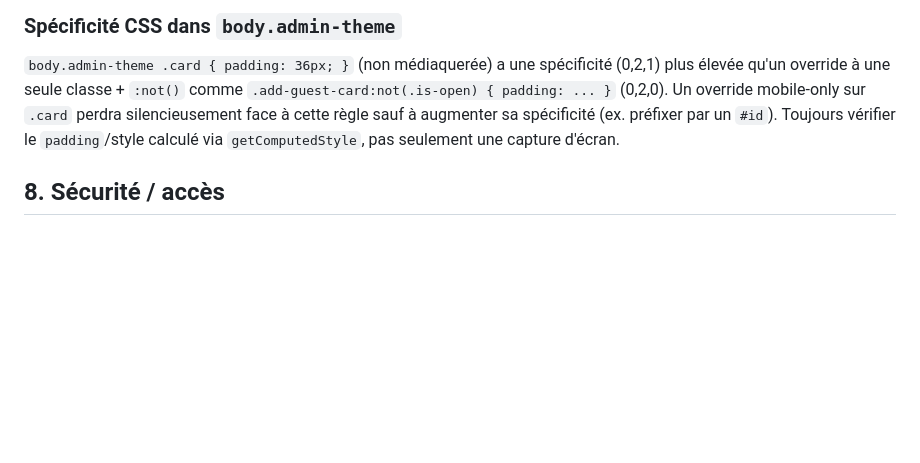
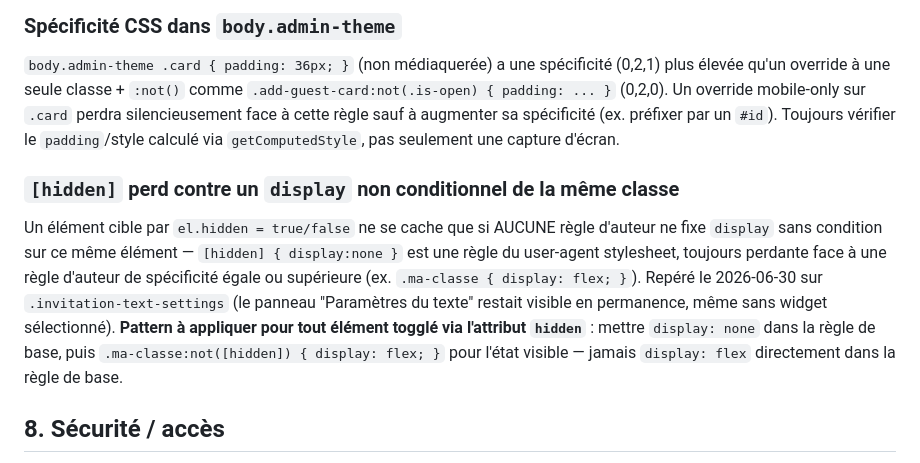
Before and after one commit to aAlexCm/tableme, a Markdown page: .claude/CLAUDE.md, the part around the change. Drawn GitHub-style; blank space fills up the shorter version.

Commit message:
docs: record the [hidden] vs display specificity gotcha

```diff
--- a/.claude/CLAUDE.md
+++ b/.claude/CLAUDE.md
@@ -159,6 +159,10 @@ Le bouton "Imprimer" de poster.html a été retiré (2026-06-28) après plusieur
 
 `body.admin-theme .card { padding: 36px; }` (non médiaquerée) a une spécificité (0,2,1) plus élevée qu'un override à une seule classe + `:not()` comme `.add-guest-card:not(.is-open) { padding: ... }` (0,2,0). Un override mobile-only sur `.card` perdra silencieusement face à cette règle sauf à augmenter sa spécificité (ex. préfixer par un `#id`). Toujours vérifier le `padding`/style calculé via `getComputedStyle`, pas seulement une capture d'écran.
 
+### `[hidden]` perd contre un `display` non conditionnel de la même classe
+
+Un élément cible par `el.hidden = true/false` ne se cache que si AUCUNE règle d'auteur ne fixe `display` sans condition sur ce même élément — `[hidden] { display:none }` est une règle du user-agent stylesheet, toujours perdante face à une règle d'auteur de spécificité égale ou supérieure (ex. `.ma-classe { display: flex; }`). Repéré le 2026-06-30 sur `.invitation-text-settings` (le panneau "Paramètres du texte" restait visible en permanence, même sans widget sélectionné). **Pattern à appliquer pour tout élément togglé via l'attribut `hidden`** : mettre `display: none` dans la règle de base, puis `.ma-classe:not([hidden]) { display: flex; }` pour l'état visible — jamais `display: flex` directement dans la règle de base.
+
 ## 8. Sécurité / accès
 
 - `js/auth-guard.js` (Google sign-in popup) + `firestore.rules` (`isSuperAdmin()` = email dans une allow-list, actuellement `boagiualexandru@gmail.com` uniquement) protègent `admin.html`/`partners-admin.html` et les opérations `list`/`create`/`delete` sur `weddings`, toutes les écritures sur `partners`, et la lecture de `partnerClicks`/`appLogs`.
```
